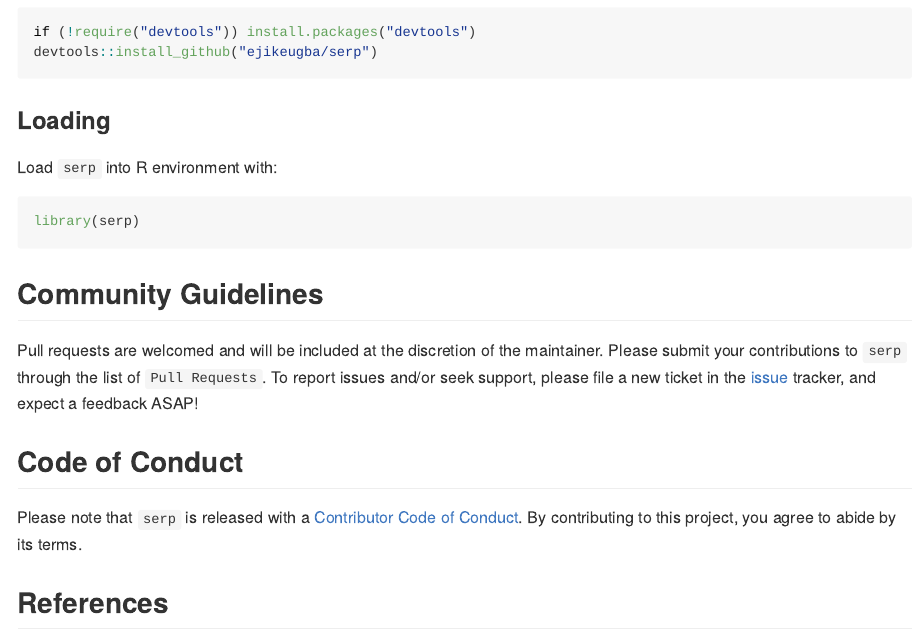
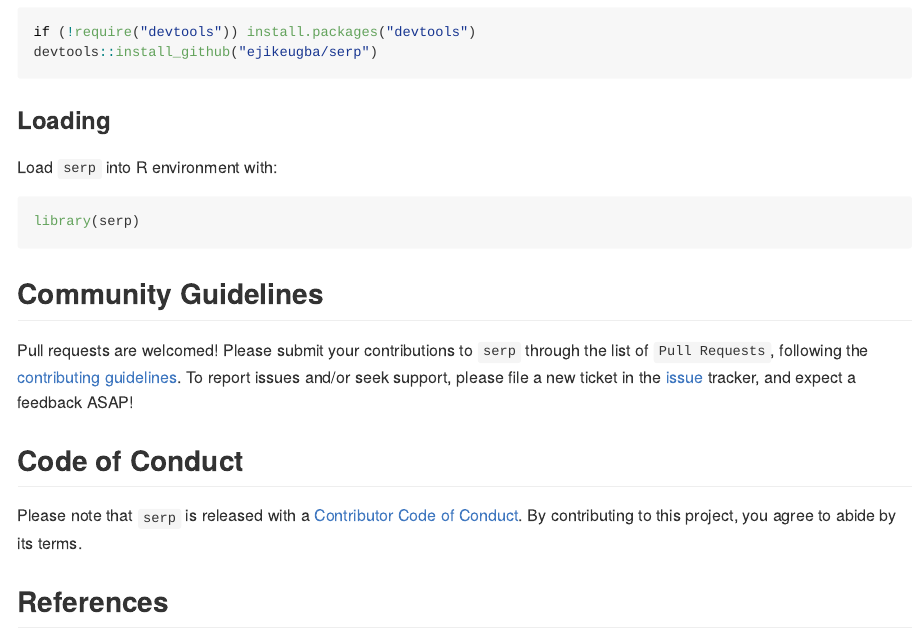
Before and after one commit to ejikeugba/serp, an R Markdown document (README.Rmd): the page in a window 1100 px wide, from 1660 px down. The pictures show the output file README.md that the author committed with the source, drawn offline in the style of GitHub; badge pictures from the web are left out.

Commit message:
Update README.md

```diff
--- a/README.Rmd
+++ b/README.Rmd
@@ -100,7 +100,7 @@ library(serp)
 
 ## Community Guidelines
 
-Pull requests are welcomed and will be included at the discretion of the maintainer. Please submit your contributions to `serp` through the list of `Pull Requests`. To report issues and/or seek support, please file a new ticket in the [issue](https://github.com/ejikeugba/serp/issues) tracker, and expect a feedback ASAP!
+Pull requests are welcomed! Please submit your contributions to `serp` through the list of `Pull Requests`, following the [contributing guidelines](https://ejikeugba.github.io/serp/CONTRIBUTING.html). To report issues and/or seek support, please file a new ticket in the [issue](https://github.com/ejikeugba/serp/issues) tracker, and expect a feedback ASAP!
 
 
 ## Code of Conduct
```
Also changed, not shown: README.md.
